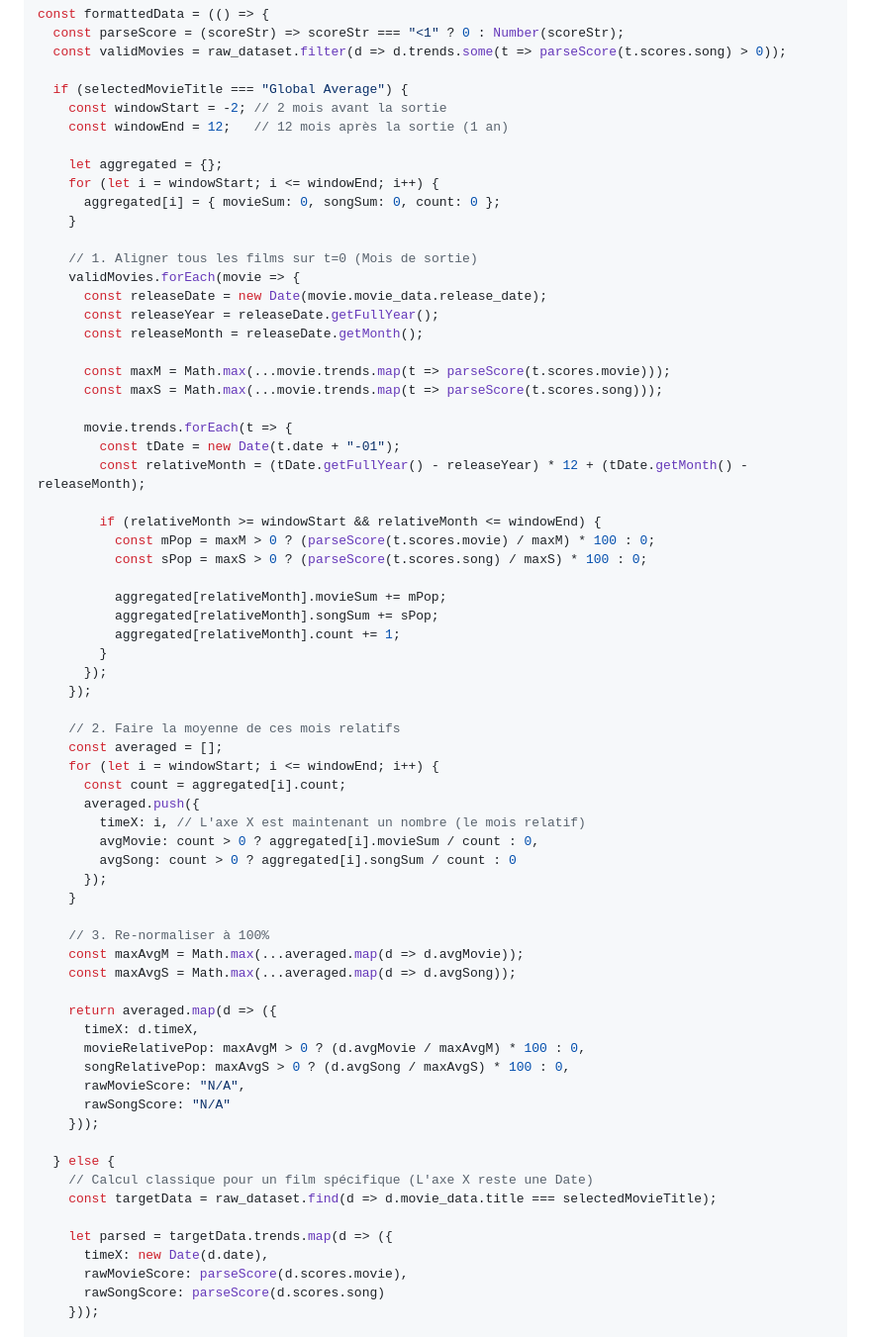
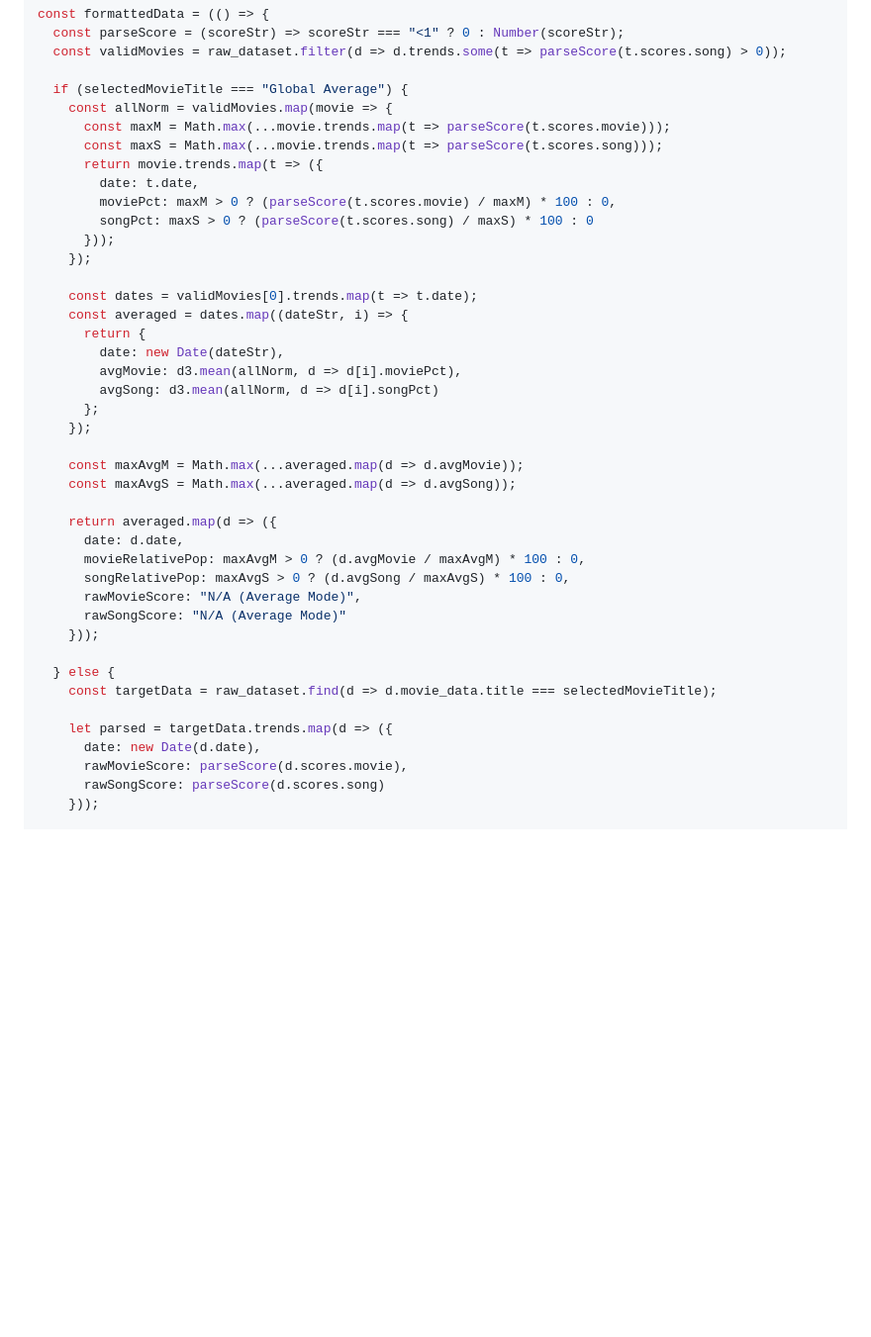
Before and after one commit to anasben0/movies-song-dataviz, a Markdown page: src/index.md, the part around one of its changes. Shown at 99% size. GitHub-like rendering; blank space fills up the shorter version.

```diff
--- a/src/index.md
+++ b/src/index.md
@@ -74,67 +82,41 @@ const formattedData = (() => {
   const validMovies = raw_dataset.filter(d => d.trends.some(t => parseScore(t.scores.song) > 0));
 
   if (selectedMovieTitle === "Global Average") {
-    const windowStart = -2; // 2 mois avant la sortie
-    const windowEnd = 12;   // 12 mois après la sortie (1 an)
-
-    let aggregated = {};
-    for (let i = windowStart; i <= windowEnd; i++) {
-      aggregated[i] = { movieSum: 0, songSum: 0, count: 0 };
-    }
-
-    // 1. Aligner tous les films sur t=0 (Mois de sortie)
-    validMovies.forEach(movie => {
-      const releaseDate = new Date(movie.movie_data.release_date);
-      const releaseYear = releaseDate.getFullYear();
-      const releaseMonth = releaseDate.getMonth();
-
+    const allNorm = validMovies.map(movie => {
       const maxM = Math.max(...movie.trends.map(t => parseScore(t.scores.movie)));
       const maxS = Math.max(...movie.trends.map(t => parseScore(t.scores.song)));
-
-      movie.trends.forEach(t => {
-        const tDate = new Date(t.date + "-01");
-        const relativeMonth = (tDate.getFullYear() - releaseYear) * 12 + (tDate.getMonth() - releaseMonth);
-
-        if (relativeMonth >= windowStart && relativeMonth <= windowEnd) {
-          const mPop = maxM > 0 ? (parseScore(t.scores.movie) / maxM) * 100 : 0;
-          const sPop = maxS > 0 ? (parseScore(t.scores.song) / maxS) * 100 : 0;
-
-          aggregated[relativeMonth].movieSum += mPop;
-          aggregated[relativeMonth].songSum += sPop;
-          aggregated[relativeMonth].count += 1;
-        }
-      });
+      return movie.trends.map(t => ({
+        date: t.date,
+        moviePct: maxM > 0 ? (parseScore(t.scores.movie) / maxM) * 100 : 0,
+        songPct: maxS > 0 ? (parseScore(t.scores.song) / maxS) * 100 : 0
+      }));
     });
 
-    // 2. Faire la moyenne de ces mois relatifs
-    const averaged = [];
-    for (let i = windowStart; i <= windowEnd; i++) {
-      const count = aggregated[i].count;
-      averaged.push({
-        timeX: i, // L'axe X est maintenant un nombre (le mois relatif)
-        avgMovie: count > 0 ? aggregated[i].movieSum / count : 0,
-        avgSong: count > 0 ? aggregated[i].songSum / count : 0
-      });
-    }
+    const dates = validMovies[0].trends.map(t => t.date);
+    const averaged = dates.map((dateStr, i) => {
+      return {
+        date: new Date(dateStr),
+        avgMovie: d3.mean(allNorm, d => d[i].moviePct),
+        avgSong: d3.mean(allNorm, d => d[i].songPct)
+      };
+    });
 
-    // 3. Re-normaliser à 100%
     const maxAvgM = Math.max(...averaged.map(d => d.avgMovie));
     const maxAvgS = Math.max(...averaged.map(d => d.avgSong));
 
     return averaged.map(d => ({
-      timeX: d.timeX,
+      date: d.date,
       movieRelativePop: maxAvgM > 0 ? (d.avgMovie / maxAvgM) * 100 : 0,
       songRelativePop: maxAvgS > 0 ? (d.avgSong / maxAvgS) * 100 : 0,
-      rawMovieScore: "N/A",
-      rawSongScore: "N/A"
+      rawMovieScore: "N/A (Average Mode)",
+      rawSongScore: "N/A (Average Mode)"
     }));
 
   } else {
-    // Calcul classique pour un film spécifique (L'axe X reste une Date)
     const targetData = raw_dataset.find(d => d.movie_data.title === selectedMovieTitle);
 
     let parsed = targetData.trends.map(d => ({
-      timeX: new Date(d.date),
+      date: new Date(d.date),
       rawMovieScore: parseScore(d.scores.movie),
       rawSongScore: parseScore(d.scores.song)
     }));
```
Also changed, not shown: other parts of src/index.md (+92 -33 lines).
